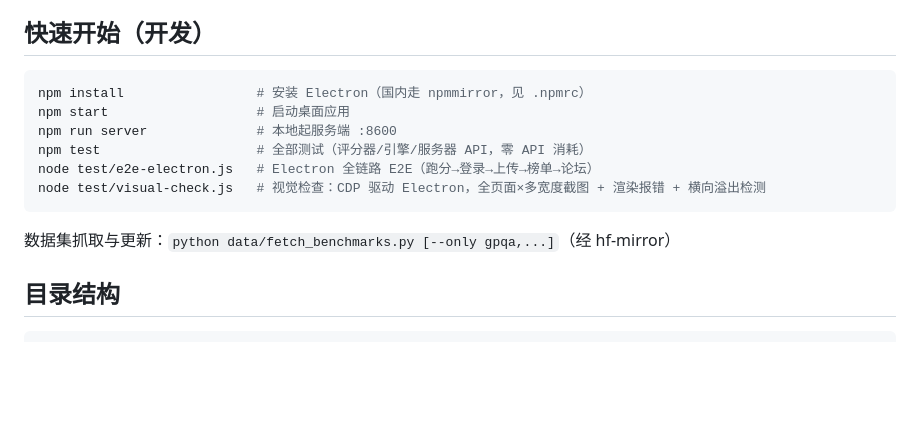
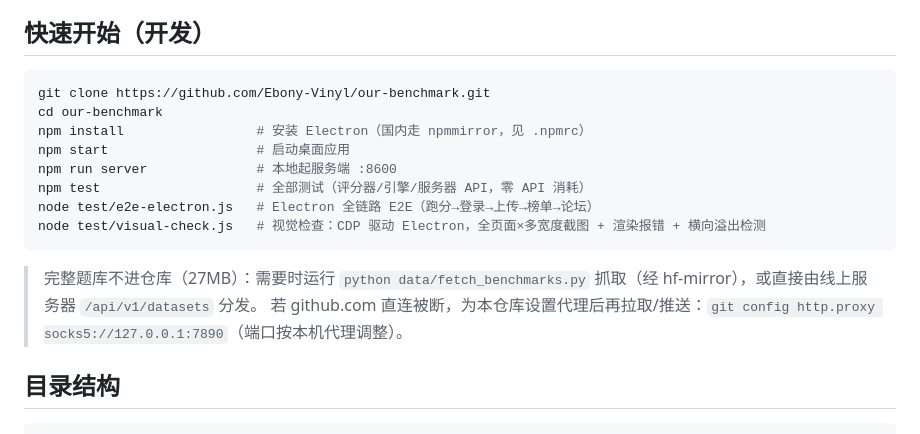
Before and after one commit to Ebony-Vinyl/our-benchmark, a Markdown page: README.md, the part around the change. Drawn GitHub-style; blank space fills up the shorter version.

Commit message:
README：补充全新克隆步骤与网络代理说明

````diff
--- a/README.md
+++ b/README.md
@@ -75,6 +75,8 @@
 ## 快速开始（开发）
 
 ```bash
+git clone https://github.com/Ebony-Vinyl/our-benchmark.git
+cd our-benchmark
 npm install                 # 安装 Electron（国内走 npmmirror，见 .npmrc）
 npm start                   # 启动桌面应用
 npm run server              # 本地起服务端 :8600
@@ -83,7 +85,8 @@ node test/e2e-electron.js   # Electron 全链路 E2E（跑分→登录→上传
 node test/visual-check.js   # 视觉检查：CDP 驱动 Electron，全页面×多宽度截图 + 渲染报错 + 横向溢出检测
 ```
 
-数据集抓取与更新：`python data/fetch_benchmarks.py [--only gpqa,...]`（经 hf-mirror）
+> 完整题库不进仓库（27MB）：需要时运行 `python data/fetch_benchmarks.py` 抓取（经 hf-mirror），或直接由线上服务器 `/api/v1/datasets` 分发。
+> 若 github.com 直连被断，为本仓库设置代理后再拉取/推送：`git config http.proxy socks5://127.0.0.1:7890`（端口按本机代理调整）。
 
 ## 目录结构
 
````
